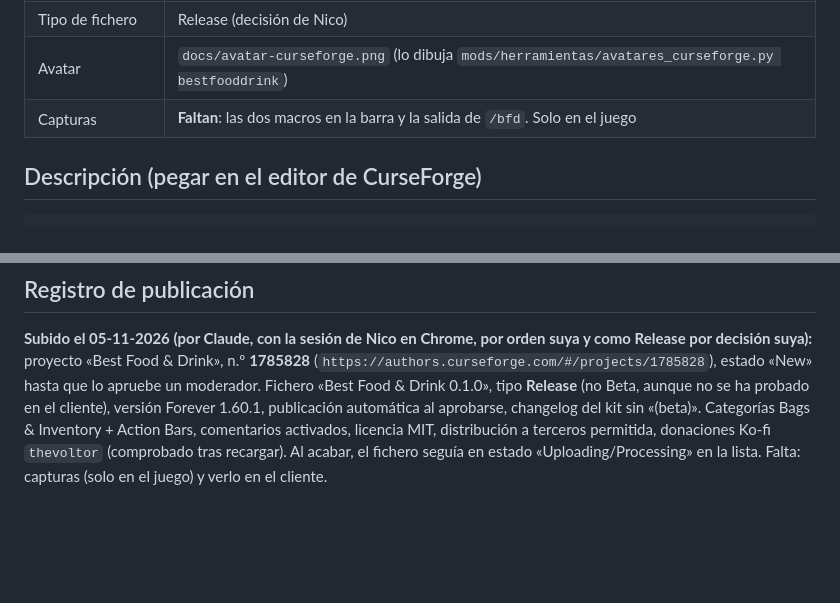
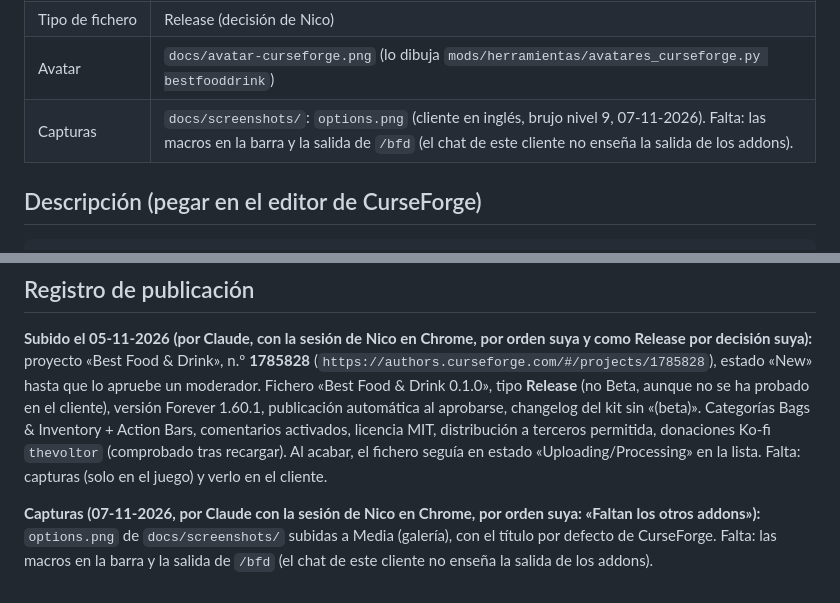
Before and after one commit to VoltorDev/best-food-drink, a Markdown page: docs/CURSEFORGE.md, 2 parts joined by grey strips. Rendered like a GitHub page; blank space fills up the shorter version.

```diff
--- a/docs/CURSEFORGE.md
+++ b/docs/CURSEFORGE.md
@@ -20,7 +20,7 @@ Preparado el 05-11-2026. Paquete: `mods\wow\dist\BestFoodDrink-0.1.0.zip` (gener
 | Versión de juego | **Forever 1.60.1** (Interface 16001). No marcar retail ni Classic |
 | Tipo de fichero | Release (decisión de Nico) |
 | Avatar | `docs/avatar-curseforge.png` (lo dibuja `mods/herramientas/avatares_curseforge.py bestfooddrink`) |
-| Capturas | **Faltan**: las dos macros en la barra y la salida de `/bfd`. Solo en el juego |
+| Capturas | `docs/screenshots/`: `options.png` (cliente en inglés, brujo nivel 9, 07-11-2026). Falta: las macros en la barra y la salida de `/bfd` (el chat de este cliente no enseña la salida de los addons). |
 
 ## Descripción (pegar en el editor de CurseForge)
 
@@ -88,3 +88,5 @@ automatically, prefer food with a buff. Commands: /bfd, /bfd create, /bfd config
 ## Registro de publicación
 
 **Subido el 05-11-2026 (por Claude, con la sesión de Nico en Chrome, por orden suya y como Release por decisión suya):** proyecto «Best Food & Drink», n.º **1785828** (`https://authors.curseforge.com/#/projects/1785828`), estado «New» hasta que lo apruebe un moderador. Fichero «Best Food & Drink 0.1.0», tipo **Release** (no Beta, aunque no se ha probado en el cliente), versión Forever 1.60.1, publicación automática al aprobarse, changelog del kit sin «(beta)». Categorías Bags & Inventory + Action Bars, comentarios activados, licencia MIT, distribución a terceros permitida, donaciones Ko-fi `thevoltor` (comprobado tras recargar). Al acabar, el fichero seguía en estado «Uploading/Processing» en la lista. Falta: capturas (solo en el juego) y verlo en el cliente.
+
+**Capturas (07-11-2026, por Claude con la sesión de Nico en Chrome, por orden suya: «Faltan los otros addons»):** `options.png` de `docs/screenshots/` subidas a Media (galería), con el título por defecto de CurseForge. Falta: las macros en la barra y la salida de `/bfd` (el chat de este cliente no enseña la salida de los addons).
```
Also changed, not shown: README.md (+4 -0 lines), docs/screenshots/options.png (added).
